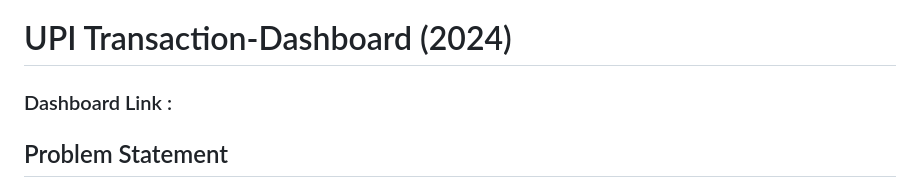
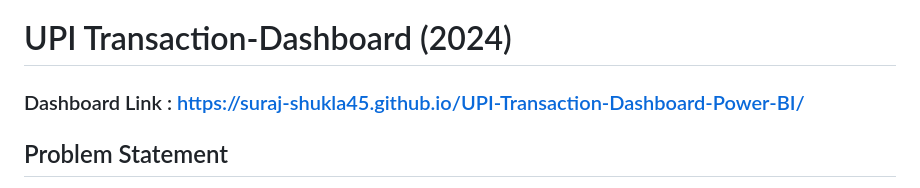
Before and after one commit to suraj-shukla45/UPI-Transaction-Dashboard-Power-BI, a Markdown page: README.md, the part around the change. Drawn GitHub-style.

```diff
--- a/README.md
+++ b/README.md
@@ -1,6 +1,6 @@
 # UPI Transaction-Dashboard (2024)
 
-### Dashboard Link : <add your Power BI Service link here>
+### Dashboard Link : https://suraj-shukla45.github.io/UPI-Transaction-Dashboard-Power-BI/
 
 ## Problem Statement
 
```
